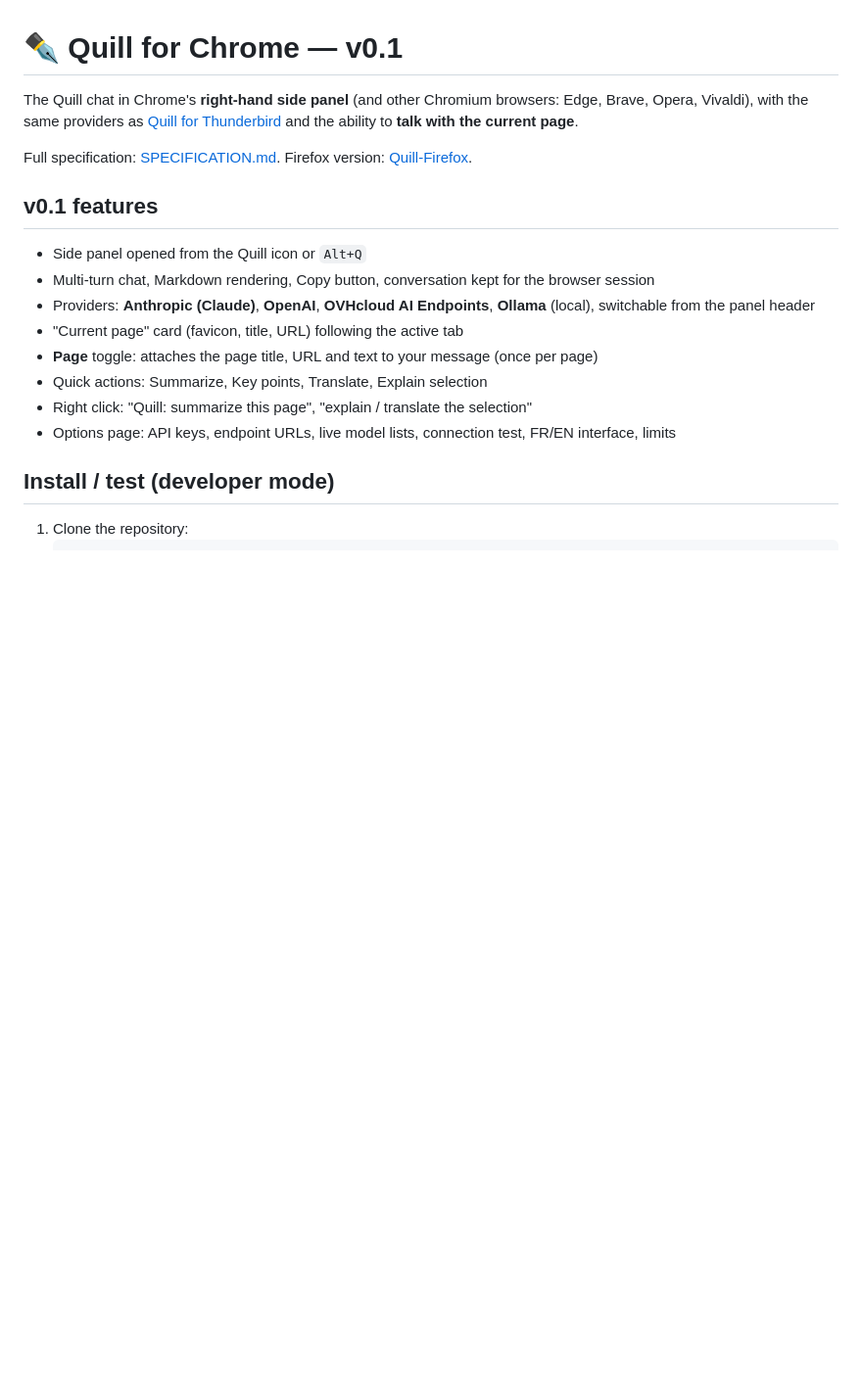
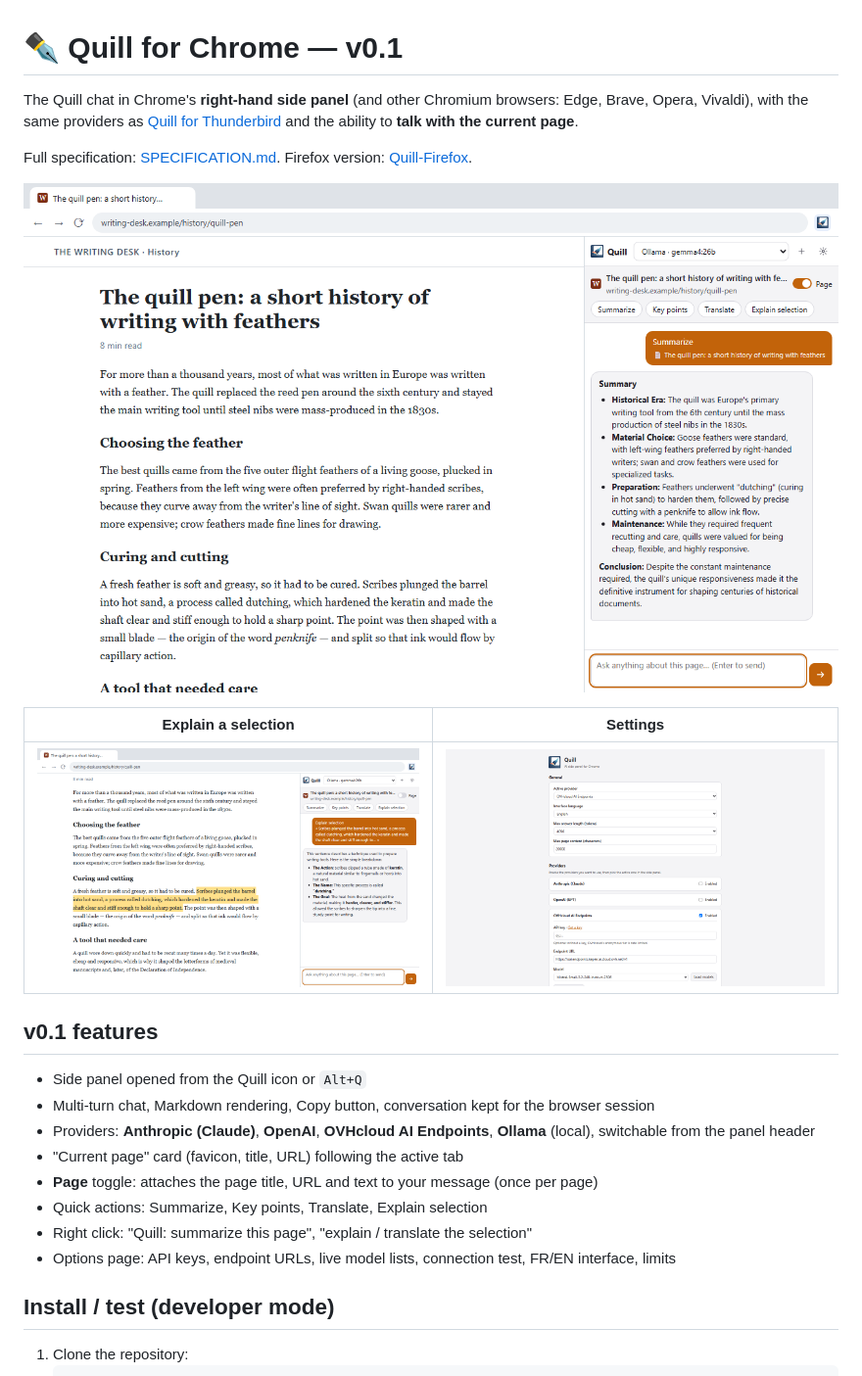
Before and after one commit to mikecastrodemaria/Quill-Chrome, a Markdown page: README.md, the part around the change. Shown at 98% size. GitHub-like rendering; pictures changed too: screenshots/1-summarize.png (added), screenshots/2-explain-selection.png (added), screenshots/3-options.png (added); blank space fills up the shorter version.

Commit message:
Add store screenshots and show them in the README
Rendered from the real extension pages (stubbed browser APIs) with answers
from a local Ollama gemma4:26b model.

Co-Authored-By: Claude Opus 5.5 <noreply@anthropic.com>

```diff
--- a/README.md
+++ b/README.md
@@ -3,6 +3,12 @@
 The Quill chat in Chrome's **right-hand side panel** (and other Chromium browsers: Edge, Brave, Opera, Vivaldi), with the same providers as [Quill for Thunderbird](https://github.com/mikecastrodemaria/Quill) and the ability to **talk with the current page**.
 
 Full specification: [SPECIFICATION.md](SPECIFICATION.md). Firefox version: [Quill-Firefox](https://github.com/mikecastrodemaria/Quill-Firefox).
+
+![Quill summarizing the current page in the side panel](screenshots/1-summarize.png)
+
+| Explain a selection | Settings |
+|---|---|
+| ![Explain the selected text](screenshots/2-explain-selection.png) | ![Options page](screenshots/3-options.png) |
 
 ## v0.1 features
 
```
Also changed, not shown: STORE_LISTING.md (+1 -1 lines).
